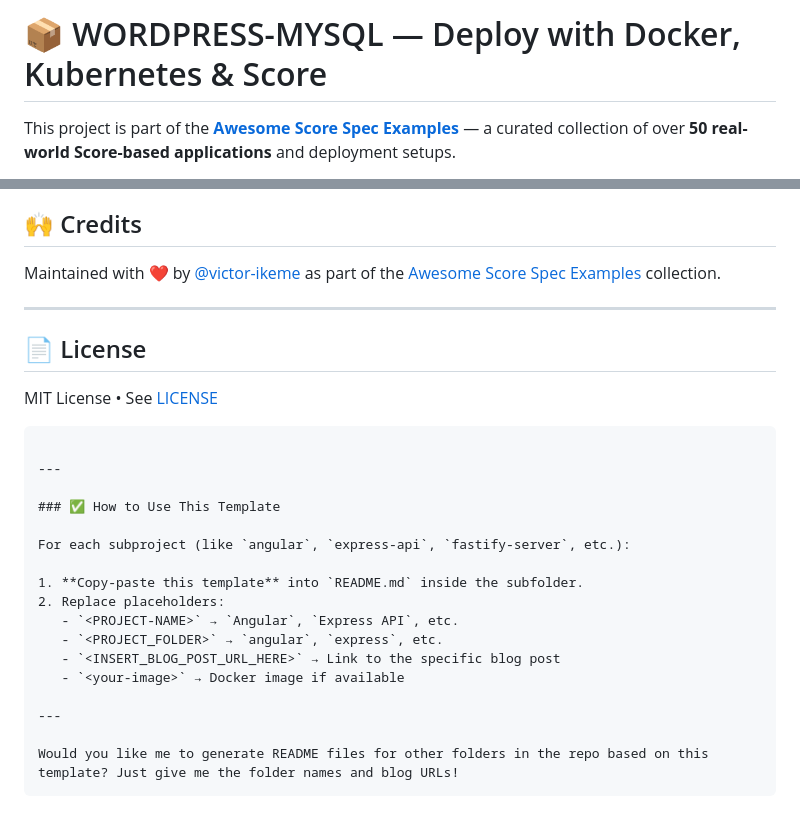
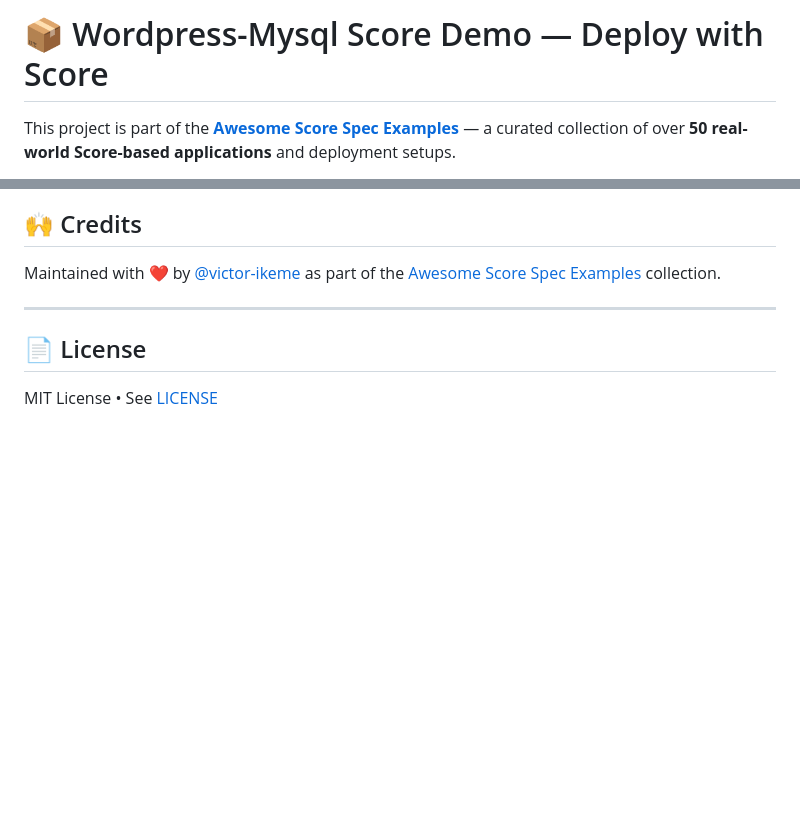
Before and after one commit to victor-ikeme/awesome-score-spec-examples, a Markdown page: wordpress-mysql/README.md, 2 parts joined by grey strips. Drawn GitHub-style; blank space fills up the shorter version.

Commit message:
new README

````diff
--- a/wordpress-mysql/README.md
+++ b/wordpress-mysql/README.md
@@ -1,4 +1,4 @@
-# 📦 WORDPRESS-MYSQL — Deploy with Docker, Kubernetes & Score
+# 📦 Wordpress-Mysql Score Demo — Deploy with Score
 
 This project is part of the [**Awesome Score Spec Examples**](https://github.com/victor-ikeme/awesome-score-spec-examples) — a curated collection of over **50 real-world Score-based applications** and deployment setups.
 
@@ -182,23 +182,3 @@ Maintained with ❤️ by [@victor-ikeme](https://github.com/victor-ikeme) as pa
 ## 📄 License
 
 MIT License • See [LICENSE](../LICENSE)
-
-```
-
----
-
-### ✅ How to Use This Template
-
-For each subproject (like `angular`, `express-api`, `fastify-server`, etc.):
-
-1. **Copy-paste this template** into `README.md` inside the subfolder.
-2. Replace placeholders:
-   - `<PROJECT-NAME>` → `Angular`, `Express API`, etc.
-   - `<PROJECT_FOLDER>` → `angular`, `express`, etc.
-   - `<INSERT_BLOG_POST_URL_HERE>` → Link to the specific blog post
-   - `<your-image>` → Docker image if available
-
----
-
-Would you like me to generate README files for other folders in the repo based on this template? Just give me the folder names and blog URLs!
-```
````
